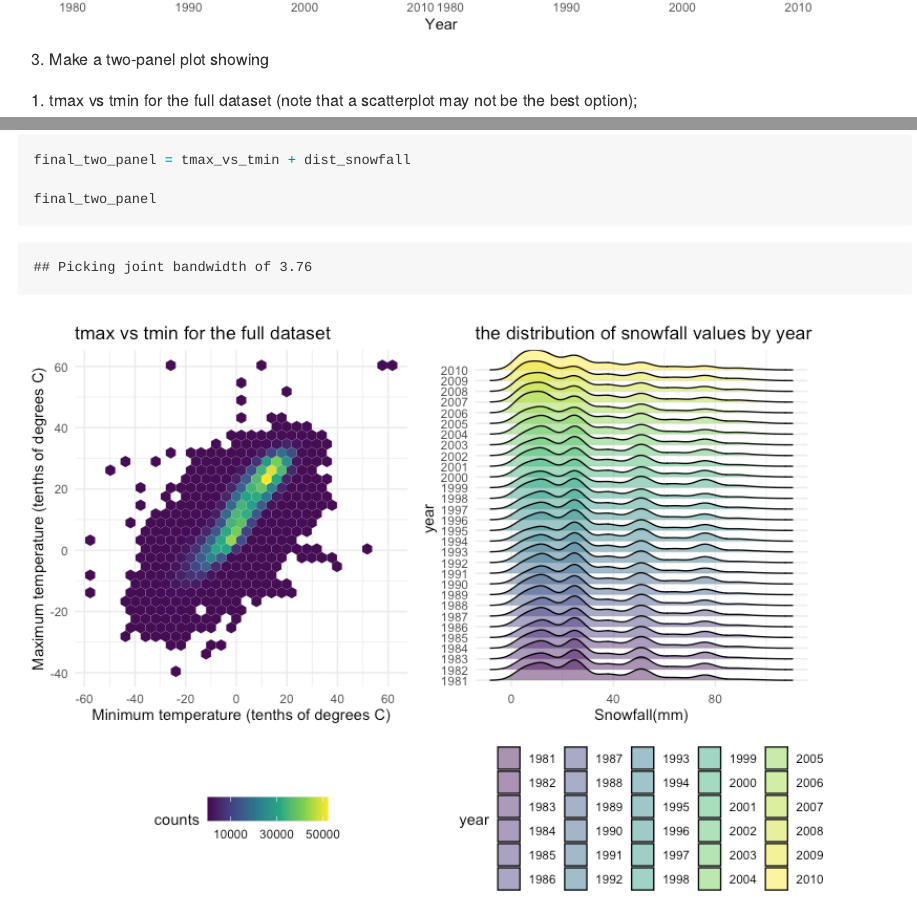
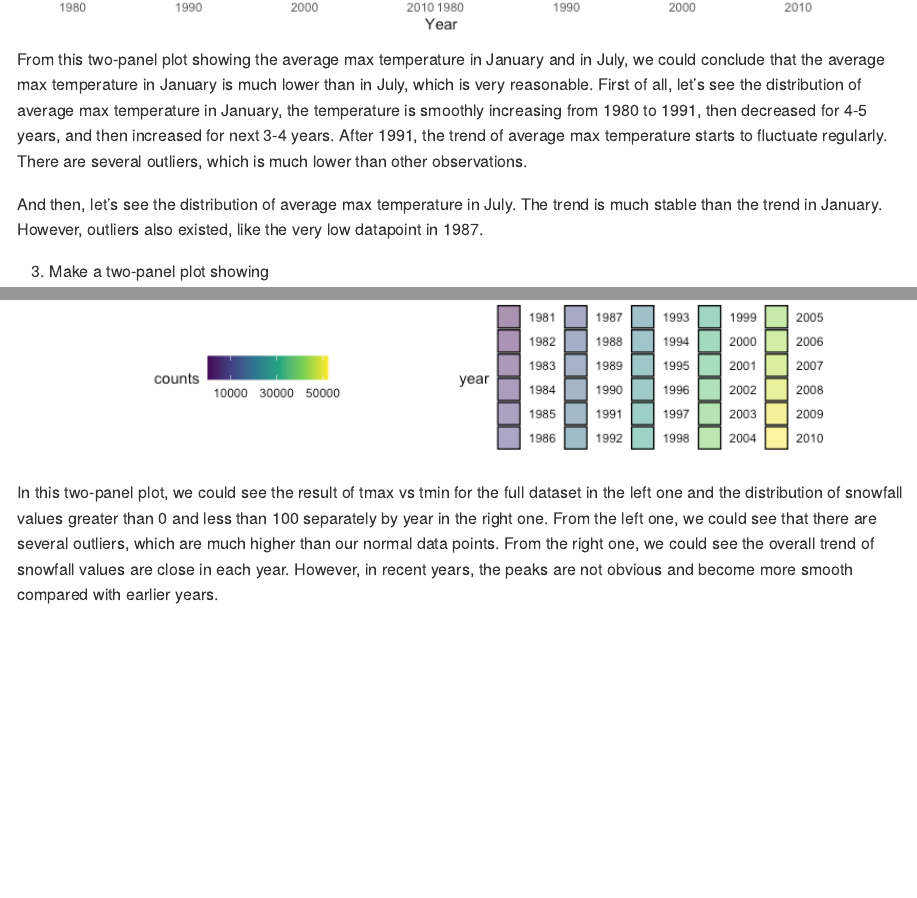
Before and after one commit to qiaoyixu/P8105_hw3_qx2222, an R Markdown document (P8105_hw3_qx2222.Rmd): the page in a window 1100 px wide, from 10820 px down, and a second part further down, joined at a grey line. The pictures show the output file P8105_hw3_qx2222.md that the author committed with the source, drawn offline in the style of GitHub; long lines of code are wrapped.

Commit message:
finished descriptions and finilized answers

````diff
--- a/P8105_hw3_qx2222.Rmd
+++ b/P8105_hw3_qx2222.Rmd
@@ -259,6 +259,12 @@ average_maxtemp
 
 ```
 
+From this two-panel plot showing the average max temperature in January and in July, we could conclude that the average max temperature in January is much lower than in July, which is very reasonable. First of all, let's see the distribution of average max temperature in January, the temperature is smoothly increasing from 1980 to 1991, then decreased for 4-5 years, and then increased for next 3-4 years. After 1991, the trend of average max temperature starts to fluctuate regularly. There are several outliers, which is much lower than other observations.
+
+And then, let's see the distribution of average max temperature in July. The trend is much stable than the trend in January. However, outliers also existed, like the very low datapoint in 1987.
+
+
+
 
 3. Make a two-panel plot showing
 (i) tmax vs tmin for the full dataset (note that a scatterplot may not be the best option);
@@ -301,3 +309,5 @@ final_two_panel = tmax_vs_tmin + dist_snowfall
 
 final_two_panel
 ```
+
+In this two-panel plot, we could see the result of tmax vs tmin for the full dataset in the left one and the distribution of snowfall values greater than 0 and less than 100 separately by year in the right one. From the left one, we could see that there are several outliers, which are much higher than our normal data points. From the right one, we could see the overall trend of snowfall values are close in each year. However, in recent years, the peaks are not obvious and become more smooth compared with earlier years.
````
Also changed, not shown: P8105_hw3_qx2222.md, P8105_hw3_qx2222.Rmd (2 more changed lines).
